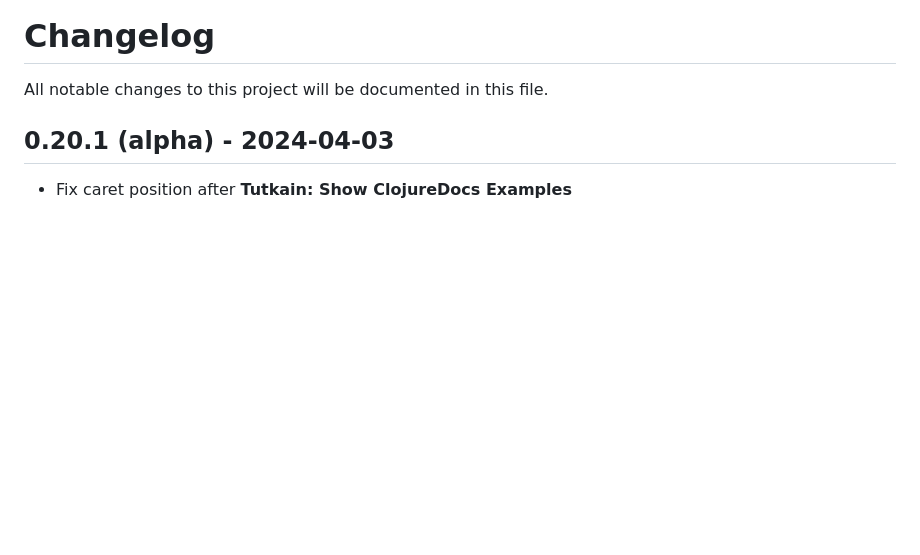
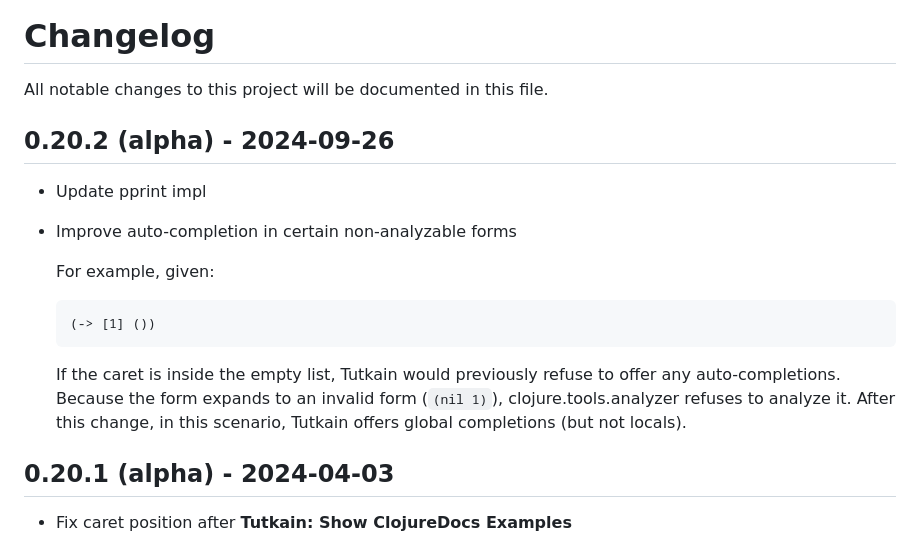
Before and after one commit to eerohele/Tutkain, a Markdown page: CHANGELOG.md, the part around the change. Rendered like a GitHub page; blank space fills up the shorter version.

Commit message:
Update CHANGELOG

````diff
--- a/CHANGELOG.md
+++ b/CHANGELOG.md
@@ -1,6 +1,19 @@
 # Changelog
 
 All notable changes to this project will be documented in this file.
+
+## 0.20.2 (alpha) - 2024-09-26
+
+- Update pprint impl
+- Improve auto-completion in certain non-analyzable forms
+
+  For example, given:
+
+  ```clojure
+  (-> [1] ())
+  ```
+
+  If the caret is inside the empty list, Tutkain would previously refuse to offer any auto-completions. Because the form expands to an invalid form (`(nil 1)`), clojure.tools.analyzer refuses to analyze it. After this change, in this scenario, Tutkain offers global completions (but not locals).
 
 ## 0.20.1 (alpha) - 2024-04-03
 
````
